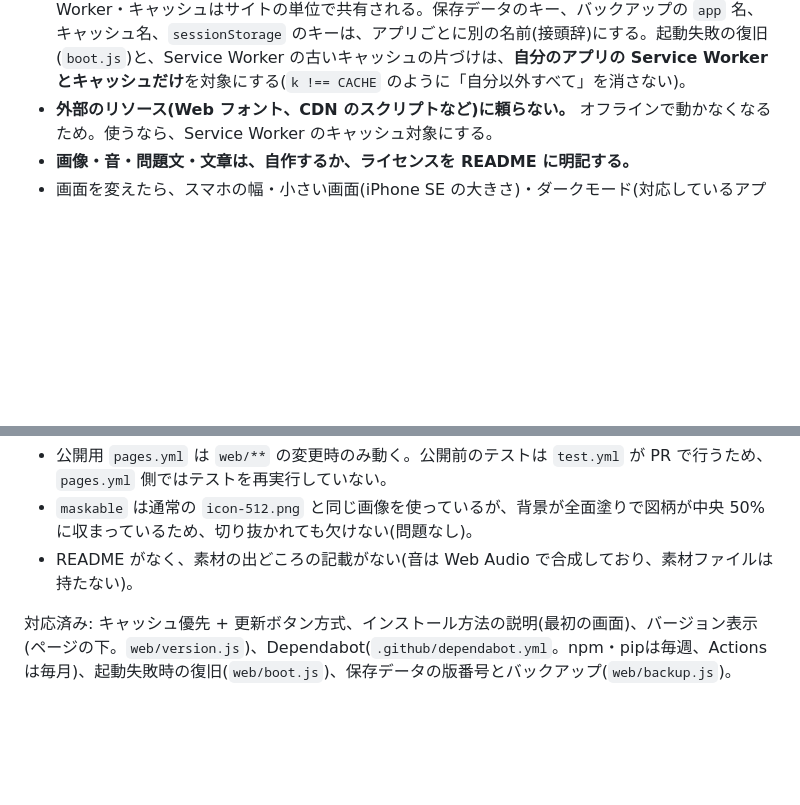
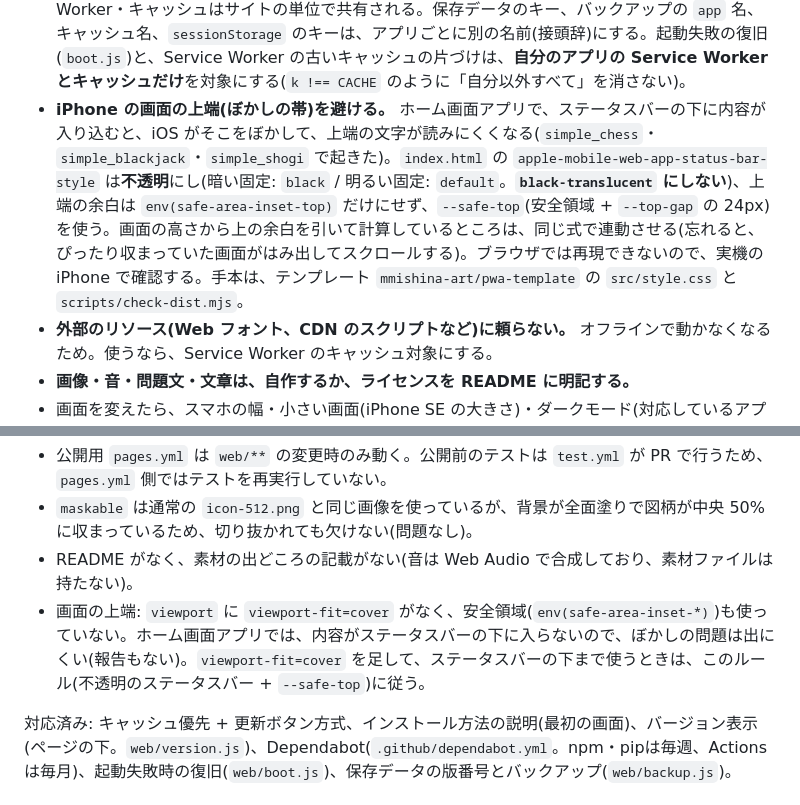
Before and after one commit to mmishina-art/simple_game, a Markdown page: CLAUDE.md, 2 parts joined by grey strips. Rendered like a GitHub page; blank space fills up the shorter version.

Commit message:
Add the iPhone top-edge rule to CLAUDE.md
Add the common rule (opaque status bar, --safe-top, keep min-height in
step) and record this app's status in the differences list.

Co-Authored-By: Claude Sonnet 5.5 <noreply@anthropic.com>

```diff
--- a/CLAUDE.md
+++ b/CLAUDE.md
@@ -110,6 +110,7 @@ In `eslint.config.js`, `web/` gets browser globals, `web/sw.js` service-worker g
 - **保存データには版番号(`schemaVersion` など)を持たせ、保存の形を変えるときは移行処理を書く。記録を残すアプリは、ファイルへの書き出し / 読み込みを用意する**(`localStorage` は、ブラウザの都合で消えることがある。特に iPhone)。手本はテンプレートの `src/backup.ts` と `src/storage.ts`、または `simple_quiz` の `js/backup.js`。
 - **起動に失敗したときの復旧を用意する。** キャッシュ優先の Service Worker は、ファイルが食い違うと起動しなくなることがある。メインとは別の普通のスクリプトで、起動できなかったとき、キャッシュを消して読み込み直す(1回目は自動、2分以内の2回目は「なおす」ボタン)。保存データは消さない。手本は `simple_quiz` の `js/boot.js` とテンプレートの `public/boot.js`。
 - **同じサイトに載るアプリ: 名前をアプリごとに別にする。** GitHub Pages では、すべてのアプリが同じサイト(`mmishina-art.github.io`)に載り、`localStorage`・`sessionStorage`・Service Worker・キャッシュはサイトの単位で共有される。保存データのキー、バックアップの `app` 名、キャッシュ名、`sessionStorage` のキーは、アプリごとに別の名前(接頭辞)にする。起動失敗の復旧(`boot.js`)と、Service Worker の古いキャッシュの片づけは、**自分のアプリの Service Worker とキャッシュだけ**を対象にする(`k !== CACHE` のように「自分以外すべて」を消さない)。
+- **iPhone の画面の上端(ぼかしの帯)を避ける。** ホーム画面アプリで、ステータスバーの下に内容が入り込むと、iOS がそこをぼかして、上端の文字が読みにくくなる(`simple_chess`・`simple_blackjack`・`simple_shogi` で起きた)。`index.html` の `apple-mobile-web-app-status-bar-style` は**不透明**にし(暗い固定: `black` / 明るい固定: `default`。**`black-translucent` にしない**)、上端の余白は `env(safe-area-inset-top)` だけにせず、`--safe-top`(安全領域 + `--top-gap` の 24px)を使う。画面の高さから上の余白を引いて計算しているところは、同じ式で連動させる(忘れると、ぴったり収まっていた画面がはみ出してスクロールする)。ブラウザでは再現できないので、実機の iPhone で確認する。手本は、テンプレート `mmishina-art/pwa-template` の `src/style.css` と `scripts/check-dist.mjs`。
 - **外部のリソース(Web フォント、CDN のスクリプトなど)に頼らない。** オフラインで動かなくなるため。使うなら、Service Worker のキャッシュ対象にする。
 - **画像・音・問題文・文章は、自作するか、ライセンスを README に明記する。**
 - 画面を変えたら、スマホの幅・小さい画面(iPhone SE の大きさ)・ダークモード(対応しているアプリ)で実際に表示して確認する(スクリーンショットを見る)。PR の本文に、確認したこと(実機か、していないか)を書く。
@@ -124,5 +125,6 @@ In `eslint.config.js`, `web/` gets browser globals, `web/sw.js` service-worker g
 - 公開用 `pages.yml` は `web/**` の変更時のみ動く。公開前のテストは `test.yml` が PR で行うため、`pages.yml` 側ではテストを再実行していない。
 - `maskable` は通常の `icon-512.png` と同じ画像を使っているが、背景が全面塗りで図柄が中央 50% に収まっているため、切り抜かれても欠けない(問題なし)。
 - README がなく、素材の出どころの記載がない(音は Web Audio で合成しており、素材ファイルは持たない)。
+- 画面の上端: `viewport` に `viewport-fit=cover` がなく、安全領域(`env(safe-area-inset-*)`)も使っていない。ホーム画面アプリでは、内容がステータスバーの下に入らないので、ぼかしの問題は出にくい(報告もない)。`viewport-fit=cover` を足して、ステータスバーの下まで使うときは、このルール(不透明のステータスバー + `--safe-top`)に従う。
 
 対応済み: キャッシュ優先 + 更新ボタン方式、インストール方法の説明(最初の画面)、バージョン表示(ページの下。`web/version.js`)、Dependabot(`.github/dependabot.yml`。npm・pipは毎週、Actions は毎月)、起動失敗時の復旧(`web/boot.js`)、保存データの版番号とバックアップ(`web/backup.js`)。
```
